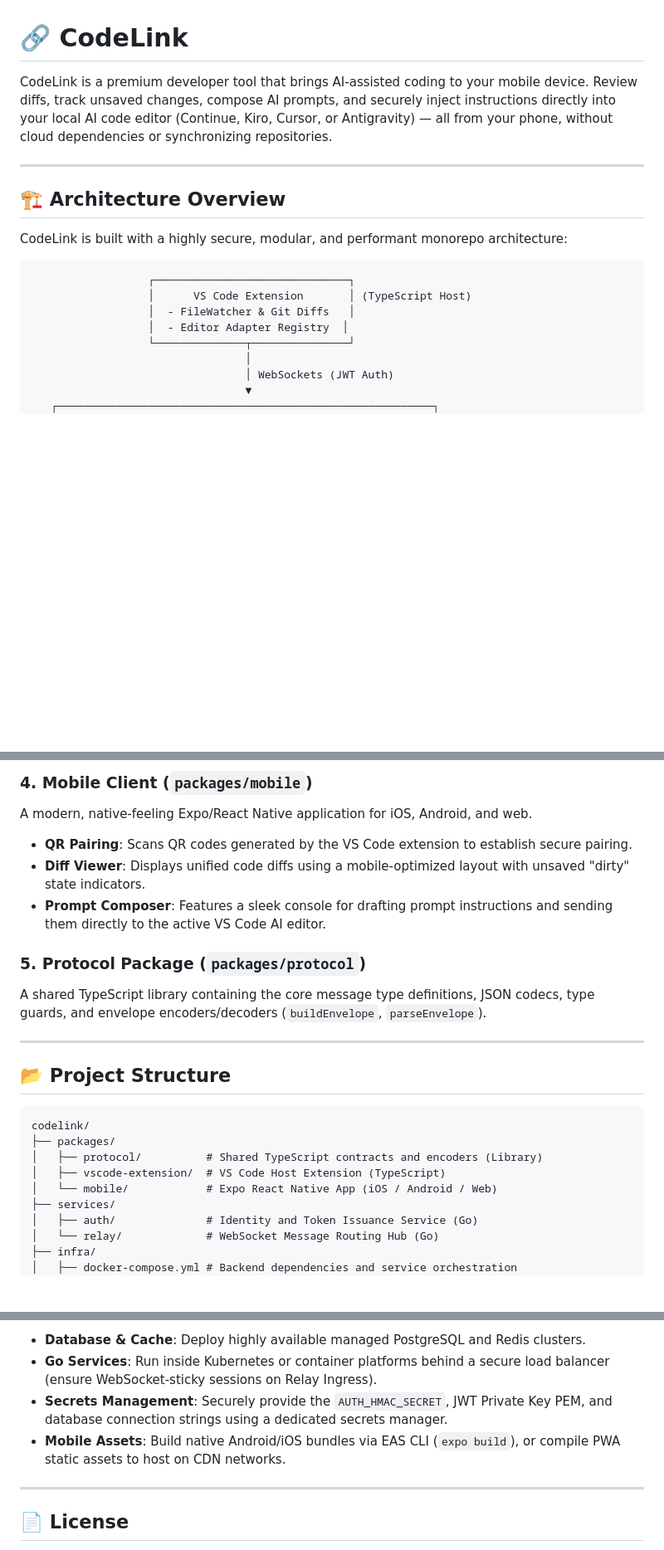
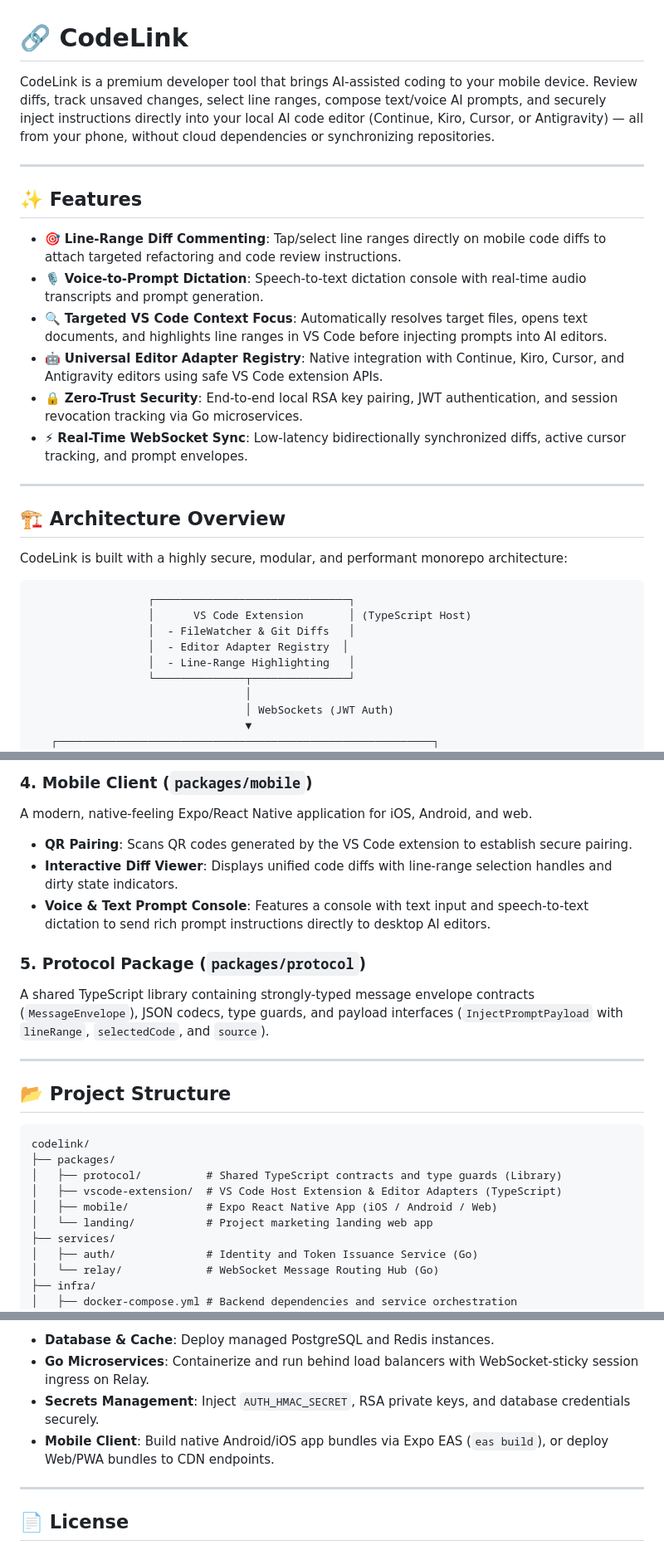
Before and after one commit to gagan-devv/CodeLink, a Markdown page: README.md, 3 parts joined by grey strips. Shown at 83% size. Drawn GitHub-style; blank space fills up the shorter version.

````diff
--- a/README.md
+++ b/README.md
@@ -1,6 +1,17 @@
 # 🔗 CodeLink
 
-CodeLink is a premium developer tool that brings AI-assisted coding to your mobile device. Review diffs, track unsaved changes, compose AI prompts, and securely inject instructions directly into your local AI code editor (Continue, Kiro, Cursor, or Antigravity) — all from your phone, without cloud dependencies or synchronizing repositories.
+CodeLink is a premium developer tool that brings AI-assisted coding to your mobile device. Review diffs, track unsaved changes, select line ranges, compose text/voice AI prompts, and securely inject instructions directly into your local AI code editor (Continue, Kiro, Cursor, or Antigravity) — all from your phone, without cloud dependencies or synchronizing repositories.
+
+---
+
+## ✨ Features
+
+- 🎯 **Line-Range Diff Commenting**: Tap/select line ranges directly on mobile code diffs to attach targeted refactoring and code review instructions.
+- 🎙️ **Voice-to-Prompt Dictation**: Speech-to-text dictation console with real-time audio transcripts and prompt generation.
+- 🔍 **Targeted VS Code Context Focus**: Automatically resolves target files, opens text documents, and highlights line ranges in VS Code before injecting prompts into AI editors.
+- 🤖 **Universal Editor Adapter Registry**: Native integration with Continue, Kiro, Cursor, and Antigravity editors using safe VS Code extension APIs.
+- 🔒 **Zero-Trust Security**: End-to-end local RSA key pairing, JWT authentication, and session revocation tracking via Go microservices.
+- ⚡ **Real-Time WebSocket Sync**: Low-latency bidirectionally synchronized diffs, active cursor tracking, and prompt envelopes.
 
 ---
 
@@ -13,6 +24,7 @@ CodeLink is built with a highly secure, modular, and performant monorepo archite
                   │      VS Code Extension       │ (TypeScript Host)
                   │  - FileWatcher & Git Diffs   │
                   │  - Editor Adapter Registry  │
+                  │  - Line-Range Highlighting   │
                   └──────────────┬───────────────┘
                                  │
                                  │ WebSockets (JWT Auth)
@@ -70,12 +84,12 @@ A high-throughput WebSocket routing hub built in Go.
 A modern, native-feeling Expo/React Native application for iOS, Android, and web.
 
 - **QR Pairing**: Scans QR codes generated by the VS Code extension to establish secure pairing.
-- **Diff Viewer**: Displays unified code diffs using a mobile-optimized layout with unsaved "dirty" state indicators.
-- **Prompt Composer**: Features a sleek console for drafting prompt instructions and sending them directly to the active VS Code AI editor.
+- **Interactive Diff Viewer**: Displays unified code diffs with line-range selection handles and dirty state indicators.
+- **Voice & Text Prompt Console**: Features a console with text input and speech-to-text dictation to send rich prompt instructions directly to desktop AI editors.
 
 ### 5. Protocol Package (`packages/protocol`)
 
-A shared TypeScript library containing the core message type definitions, JSON codecs, type guards, and envelope encoders/decoders (`buildEnvelope`, `parseEnvelope`).
+A shared TypeScript library containing strongly-typed message envelope contracts (`MessageEnvelope`), JSON codecs, type guards, and payload interfaces (`InjectPromptPayload` with `lineRange`, `selectedCode`, and `source`).
 
 ---
 
@@ -84,9 +98,10 @@ A shared TypeScript library containing the core message type definitions, JSON c
 ```
 codelink/
 ├── packages/
-│   ├── protocol/          # Shared TypeScript contracts and encoders (Library)
-│   ├── vscode-extension/  # VS Code Host Extension (TypeScript)
-│   └── mobile/            # Expo React Native App (iOS / Android / Web)
+│   ├── protocol/          # Shared TypeScript contracts and type guards (Library)
+│   ├── vscode-extension/  # VS Code Host Extension & Editor Adapters (TypeScript)
+│   ├── mobile/            # Expo React Native App (iOS / Android / Web)
+│   └── landing/           # Project marketing landing web app
 ├── services/
 │   ├── auth/              # Identity and Token Issuance Service (Go)
 │   └── relay/             # WebSocket Message Routing Hub (Go)
@@ -211,8 +228,8 @@ For production deployments, the modular microservices can be scaled independentl
 
-- **Database & Cache**: Deploy highly available managed PostgreSQL and Redis clusters.
-- **Go Services**: Run inside Kubernetes or container platforms behind a secure load balancer (ensure WebSocket-sticky sessions on Relay Ingress).
-- **Secrets Management**: Securely provide the `AUTH_HMAC_SECRET`, JWT Private Key PEM, and database connection strings using a dedicated secrets manager.
-- **Mobile Assets**: Build native Android/iOS bundles via EAS CLI (`expo build`), or compile PWA static assets to host on CDN networks.
+- **Database & Cache**: Deploy managed PostgreSQL and Redis instances.
+- **Go Microservices**: Containerize and run behind load balancers with WebSocket-sticky session ingress on Relay.
+- **Secrets Management**: Inject `AUTH_HMAC_SECRET`, RSA private keys, and database credentials securely.
+- **Mobile Client**: Build native Android/iOS app bundles via Expo EAS (`eas build`), or deploy Web/PWA bundles to CDN endpoints.
 
 ---
 
````
Also changed, not shown: other parts of README.md (+27 -23 lines).
